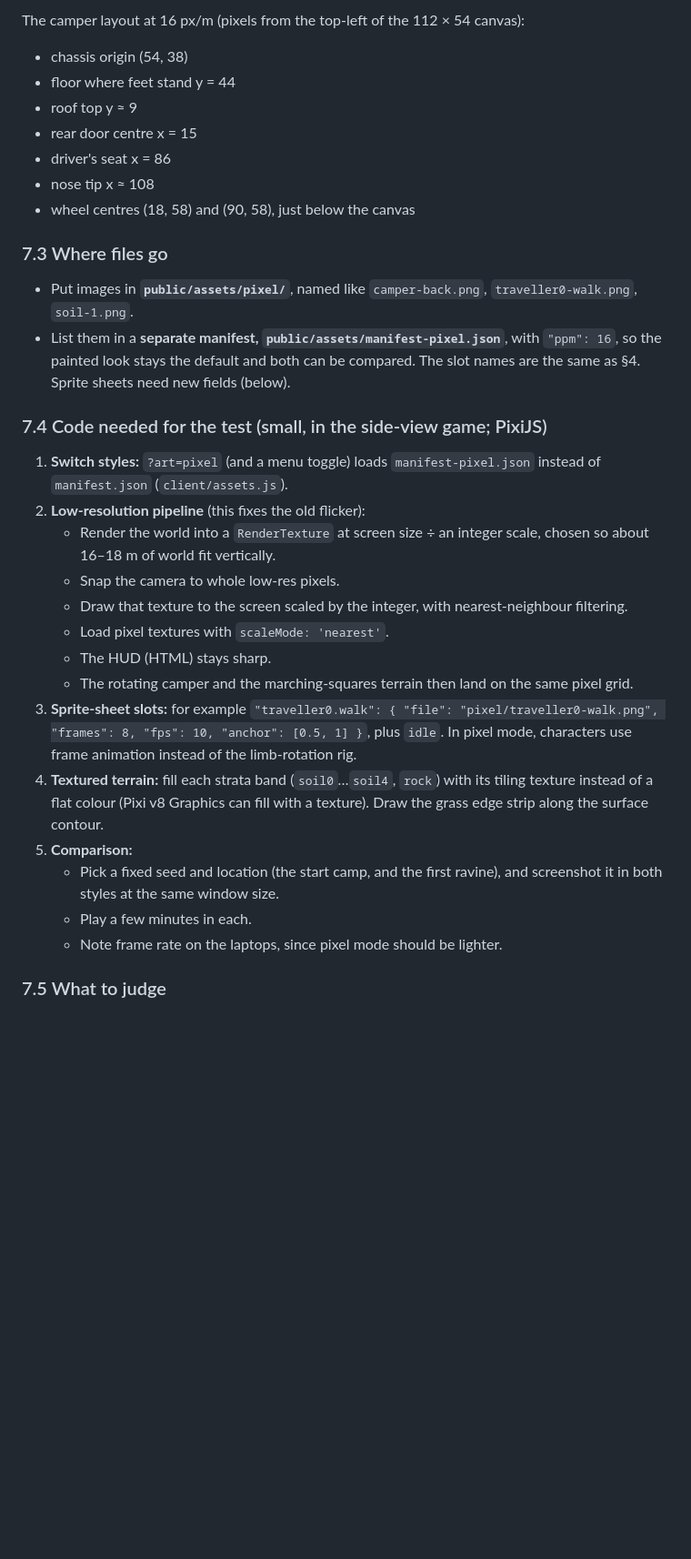
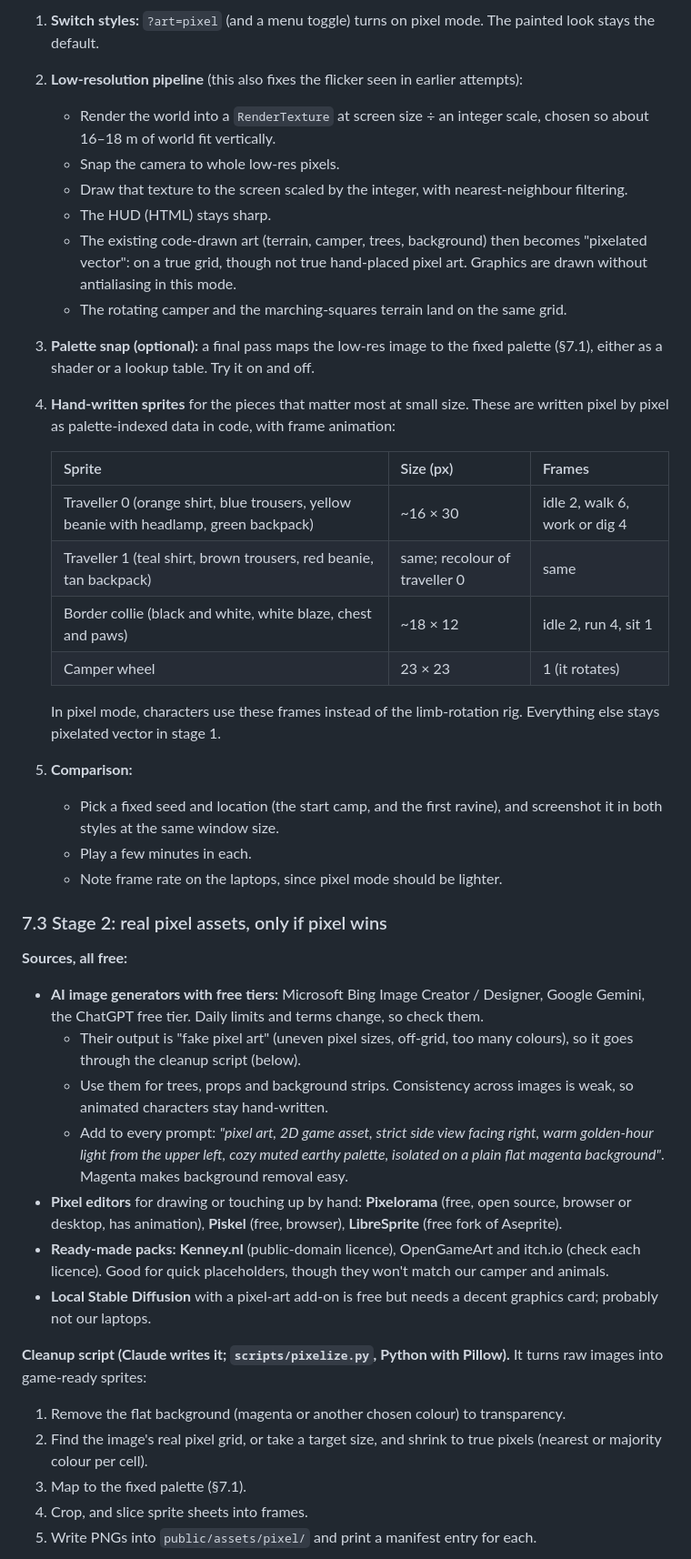
Before and after one commit to leftoverjacksons/together-game, a Markdown page: docs/ART.md, the part around one of its changes. Shown at 91% size. Rendered like a GitHub page; blank space fills up the shorter version.

Commit message:
Docs: pixel art test with free tools only
Co-Authored-By: Claude Opus 5.5 <noreply@anthropic.com>
Claude-Session: https://claude.ai/code/session_016jCPWf28qNW8M4Ptdu5CWb

```diff
--- a/docs/ART.md
+++ b/docs/ART.md
@@ -218,31 +206,43 @@ Use the same **style block** in every prompt. Most generators can't make true tr
 
-The camper layout at 16 px/m (pixels from the top-left of the 112 × 54 canvas):
-- chassis origin (54, 38)
-- floor where feet stand y = 44
-- roof top y ≈ 9
-- rear door centre x = 15
-- driver's seat x = 86
-- nose tip x ≈ 108
-- wheel centres (18, 58) and (90, 58), just below the canvas
-
-### 7.3 Where files go
-- Put images in **`public/assets/pixel/`**, named like `camper-back.png`, `traveller0-walk.png`, `soil-1.png`.
-- List them in a **separate manifest, `public/assets/manifest-pixel.json`**, with `"ppm": 16`, so the painted look stays the default and both can be compared. The slot names are the same as §4. Sprite sheets need new fields (below).
-
-### 7.4 Code needed for the test (small, in the side-view game; PixiJS)
-1. **Switch styles:** `?art=pixel` (and a menu toggle) loads `manifest-pixel.json` instead of `manifest.json` (`client/assets.js`).
-2. **Low-resolution pipeline** (this fixes the old flicker):
+1. **Switch styles:** `?art=pixel` (and a menu toggle) turns on pixel mode. The painted look stays the default.
+2. **Low-resolution pipeline** (this also fixes the flicker seen in earlier attempts):
    - Render the world into a `RenderTexture` at screen size ÷ an integer scale, chosen so about 16–18 m of world fit vertically.
    - Snap the camera to whole low-res pixels.
    - Draw that texture to the screen scaled by the integer, with nearest-neighbour filtering.
-   - Load pixel textures with `scaleMode: 'nearest'`.
    - The HUD (HTML) stays sharp.
-   - The rotating camper and the marching-squares terrain then land on the same pixel grid.
-3. **Sprite-sheet slots:** for example `"traveller0.walk": { "file": "pixel/traveller0-walk.png", "frames": 8, "fps": 10, "anchor": [0.5, 1] }`, plus `idle`. In pixel mode, characters use frame animation instead of the limb-rotation rig.
-4. **Textured terrain:** fill each strata band (`soil0`…`soil4`, `rock`) with its tiling texture instead of a flat colour (Pixi v8 Graphics can fill with a texture). Draw the grass edge strip along the surface contour.
+   - The existing code-drawn art (terrain, camper, trees, background) then becomes "pixelated vector": on a true grid, though not true hand-placed pixel art. Graphics are drawn without antialiasing in this mode.
+   - The rotating camper and the marching-squares terrain land on the same grid.
+3. **Palette snap (optional):** a final pass maps the low-res image to the fixed palette (§7.1), either as a shader or a lookup table. Try it on and off.
+4. **Hand-written sprites** for the pieces that matter most at small size. These are written pixel by pixel as palette-indexed data in code, with frame animation:
+
+   | Sprite | Size (px) | Frames |
+   |---|---|---|
+   | Traveller 0 (orange shirt, blue trousers, yellow beanie with headlamp, green backpack) | ~16 × 30 | idle 2, walk 6, work or dig 4 |
+   | Traveller 1 (teal shirt, brown trousers, red beanie, tan backpack) | same; recolour of traveller 0 | same |
+   | Border collie (black and white, white blaze, chest and paws) | ~18 × 12 | idle 2, run 4, sit 1 |
+   | Camper wheel | 23 × 23 | 1 (it rotates) |
+
+   In pixel mode, characters use these frames instead of the limb-rotation rig. Everything else stays pixelated vector in stage 1.
 5. **Comparison:**
    - Pick a fixed seed and location (the start camp, and the first ravine), and screenshot it in both styles at the same window size.
    - Play a few minutes in each.
    - Note frame rate on the laptops, since pixel mode should be lighter.
 
-### 7.5 What to judge
+### 7.3 Stage 2: real pixel assets, only if pixel wins
+
+**Sources, all free:**
+- **AI image generators with free tiers:** Microsoft Bing Image Creator / Designer, Google Gemini, the ChatGPT free tier. Daily limits and terms change, so check them.
+  - Their output is "fake pixel art" (uneven pixel sizes, off-grid, too many colours), so it goes through the cleanup script (below).
+  - Use them for trees, props and background strips. Consistency across images is weak, so animated characters stay hand-written.
+  - Add to every prompt: *"pixel art, 2D game asset, strict side view facing right, warm golden-hour light from the upper left, cozy muted earthy palette, isolated on a plain flat magenta background"*. Magenta makes background removal easy.
+- **Pixel editors** for drawing or touching up by hand: **Pixelorama** (free, open source, browser or desktop, has animation), **Piskel** (free, browser), **LibreSprite** (free fork of Aseprite).
+- **Ready-made packs:** **Kenney.nl** (public-domain licence), OpenGameArt and itch.io (check each licence). Good for quick placeholders, though they won't match our camper and animals.
+- **Local Stable Diffusion** with a pixel-art add-on is free but needs a decent graphics card; probably not our laptops.
+
+**Cleanup script (Claude writes it; `scripts/pixelize.py`, Python with Pillow).** It turns raw images into game-ready sprites:
+1. Remove the flat background (magenta or another chosen colour) to transparency.
+2. Find the image's real pixel grid, or take a target size, and shrink to true pixels (nearest or majority colour per cell).
+3. Map to the fixed palette (§7.1).
+4. Crop, and slice sprite sheets into frames.
+5. Write PNGs into `public/assets/pixel/` and print a manifest entry for each.
+
```
Also changed, not shown: other parts of docs/ART.md (+30 -24 lines), docs/DESIGN.md (+6 -4 lines).
